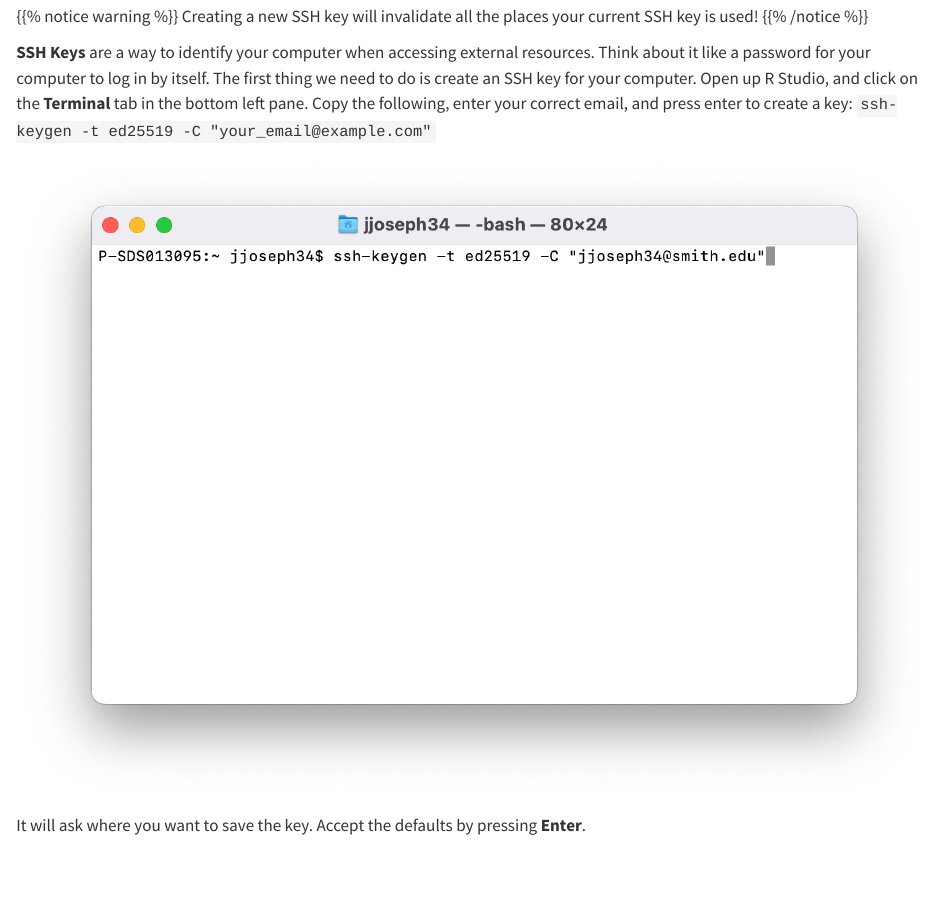
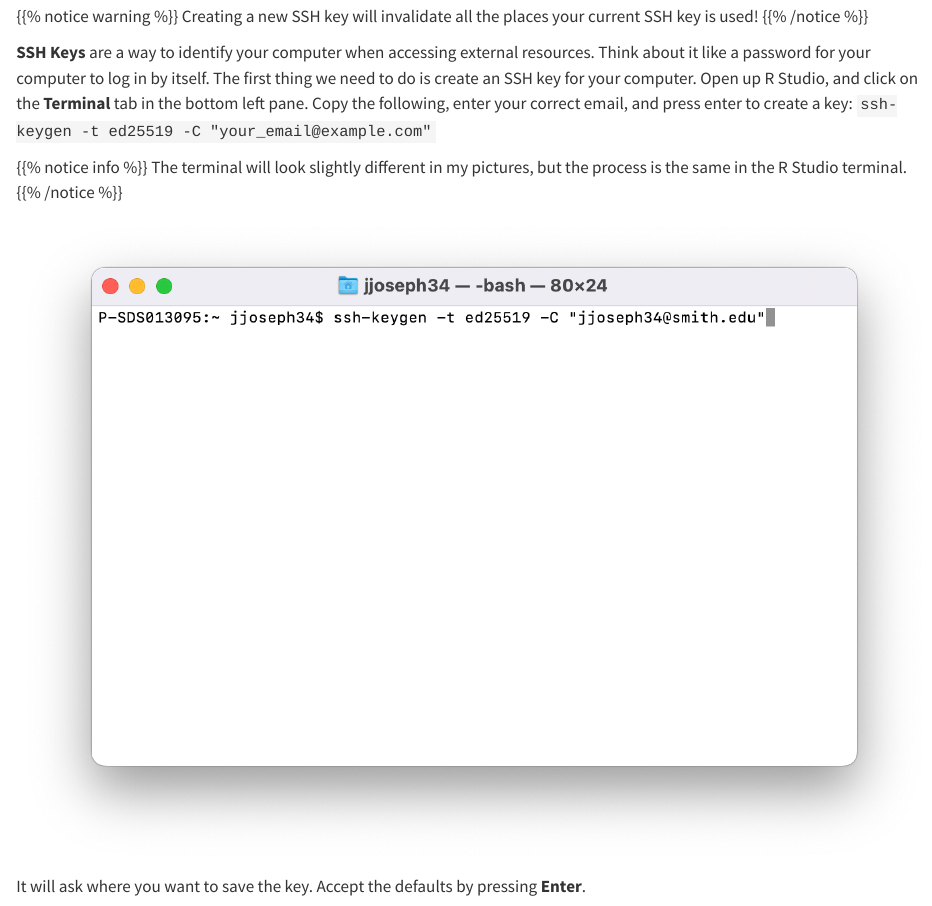
Before and after one commit to Intro-to-Data-Science-Template/intro_to_data_science_reader, a Quarto document (content/install_guide/github/github_ssh.qmd): the page in a window 1100 px wide, from 1880 px down. Rendered offline with R 4.5, knitr and Pandoc in place of Quarto, with nearby package versions; drawn as R Markdown's standard HTML page in place of the format the file asks for.

Commit message:
added note about photos

```diff
--- a/content/install_guide/github/_index.en.md
+++ b/content/install_guide/github/_index.en.md
@@ -39,6 +39,10 @@ Creating a new SSH key will invalidate all the places your current SSH key is us
 {{% /notice %}}
 
 **SSH Keys** are a way to identify your computer when accessing external resources. Think about it like a password for your computer to log in by itself. The first thing we need to do is create an SSH key for your computer. Open up R Studio, and click on the **Terminal** tab in the bottom left pane. Copy the following, enter your correct email, and press enter to create a key: `ssh-keygen -t ed25519 -C "your_email@example.com"`
+
+{{% notice info %}}
+The terminal will look slightly different in my pictures, but the process is the same in the R Studio terminal.
+{{% /notice %}}
 
 ![][3]
 
--- a/content/install_guide/github/github_ssh.qmd
+++ b/content/install_guide/github/github_ssh.qmd
@@ -38,6 +38,10 @@ Creating a new SSH key will invalidate all the places your current SSH key is us
 
 **SSH Keys** are a way to identify your computer when accessing external resources. Think about it like a password for your computer to log in by itself. The first thing we need to do is create an SSH key for your computer. Open up R Studio, and click on the **Terminal** tab in the bottom left pane. Copy the following, enter your correct email, and press enter to create a key: `ssh-keygen -t ed25519 -C "your_email@example.com"`
 
+{{% notice info %}}
+The terminal will look slightly different in my pictures, but the process is the same in the R Studio terminal.
+{{% /notice %}}
+
 ![](img/03.png)
 
 It will ask where you want to save the key. Accept the defaults by pressing **Enter**.
```
